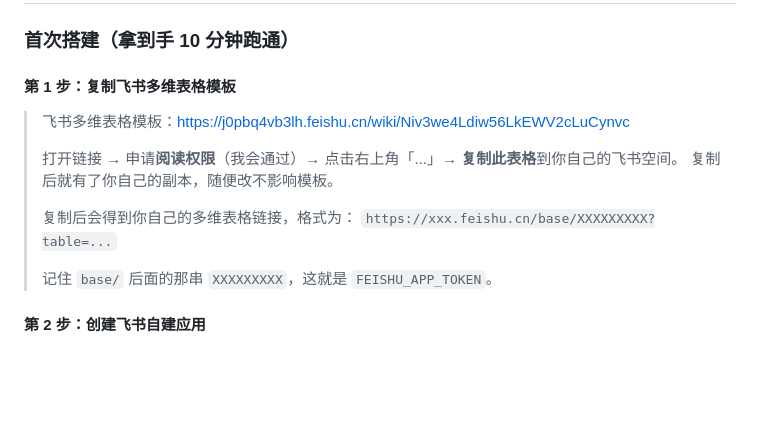
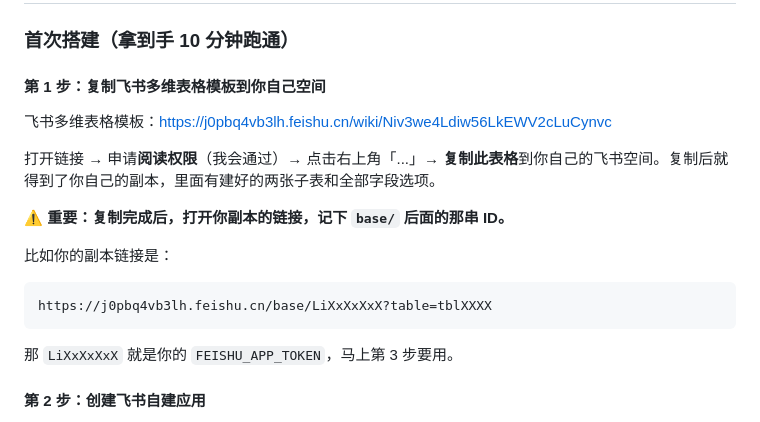
Before and after one commit to kaoya-123/embeded_qiuzhao_kanban, a Markdown page: SKILL.md, the part around the change. Drawn GitHub-style; blank space fills up the shorter version.

Commit message:
docs: 强化飞书表格复制引导 + 注明只读权限

````diff
--- a/SKILL.md
+++ b/SKILL.md
@@ -330,16 +330,19 @@ py src/audit_completeness.py
 
 ### 首次搭建（拿到手 10 分钟跑通）
 
-#### 第 1 步：复制飞书多维表格模板
-> 飞书多维表格模板：https://j0pbq4vb3lh.feishu.cn/wiki/Niv3we4Ldiw56LkEWV2cLuCynvc
->
-> 打开链接 → 申请**阅读权限**（我会通过）→ 点击右上角「...」→ **复制此表格**到你自己的飞书空间。
-> 复制后就有了你自己的副本，随便改不影响模板。
->
-> 复制后会得到你自己的多维表格链接，格式为：
-> `https://xxx.feishu.cn/base/XXXXXXXXX?table=...`
->
-> 记住 `base/` 后面的那串 `XXXXXXXXX`，这就是 `FEISHU_APP_TOKEN`。
+#### 第 1 步：复制飞书多维表格模板到你自己空间
+
+飞书多维表格模板：https://j0pbq4vb3lh.feishu.cn/wiki/Niv3we4Ldiw56LkEWV2cLuCynvc
+
+打开链接 → 申请**阅读权限**（我会通过）→ 点击右上角「...」→ **复制此表格**到你自己的飞书空间。复制后就得到了你自己的副本，里面有建好的两张子表和全部字段选项。
+
+**⚠️ 重要：复制完成后，打开你副本的链接，记下 `base/` 后面的那串 ID。**
+
+比如你的副本链接是：
+```
+https://j0pbq4vb3lh.feishu.cn/base/LiXxXxXxX?table=tblXXXX
+```
+那 `LiXxXxXxX` 就是你的 `FEISHU_APP_TOKEN`，马上第 3 步要用。
 
 #### 第 2 步：创建飞书自建应用
 1. 打开 https://open.feishu.cn/app → 创建企业自建应用
````
